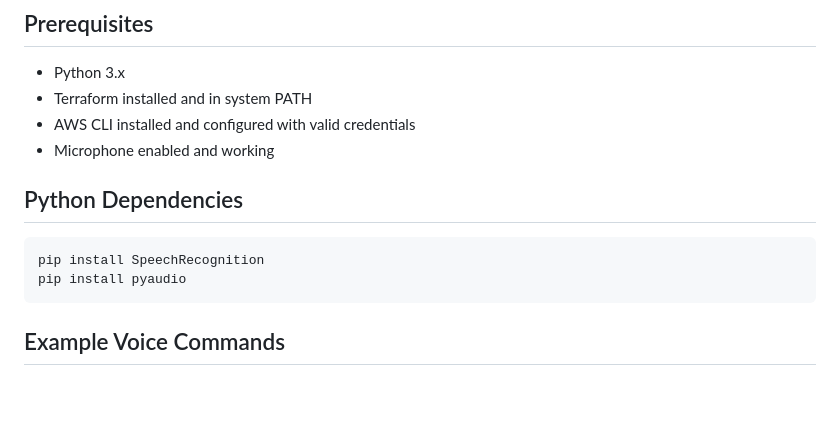
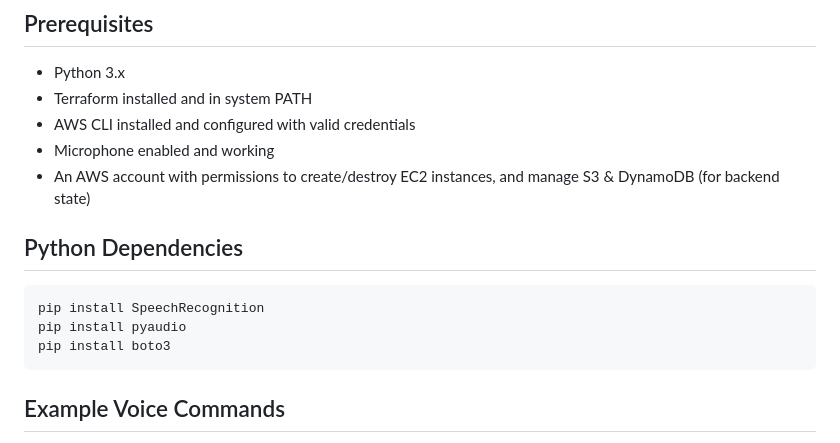
Before and after one commit to sourav00003/voice-iac, a Markdown page: README.md, the part around the change. Rendered like a GitHub page; blank space fills up the shorter version.

Commit message:
Updated README with v1.0.2 backend state management features

````diff
--- a/README.md
+++ b/README.md
@@ -47,12 +47,14 @@ voice-iac/
 - Terraform installed and in system PATH
 - AWS CLI installed and configured with valid credentials
 - Microphone enabled and working
+- An AWS account with permissions to create/destroy EC2 instances, and manage S3 & DynamoDB (for backend state)
 
 ## Python Dependencies
 
 ```bash
 pip install SpeechRecognition
 pip install pyaudio
+pip install boto3
 ```
 ## Example Voice Commands
 - Create a t2.micro instance in ap-south-1 with 8GB
````
